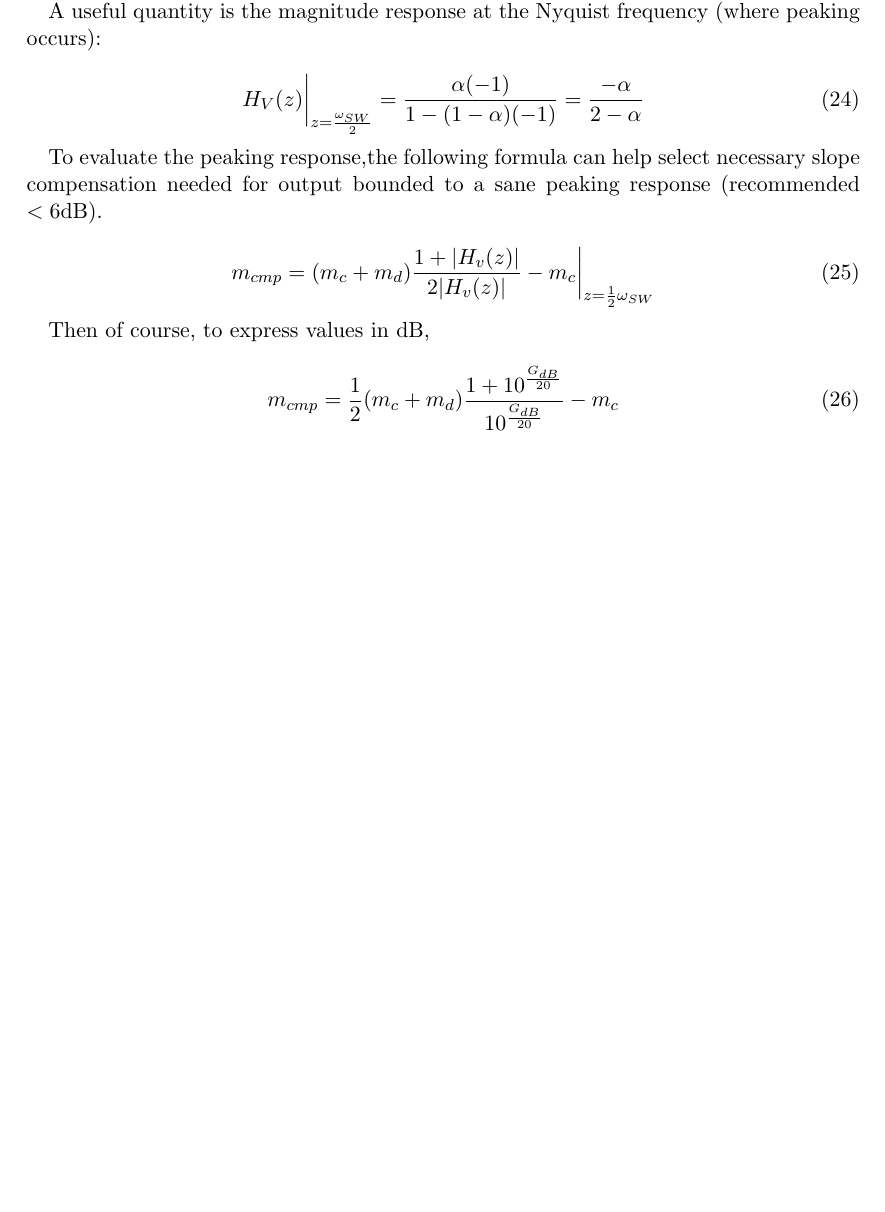
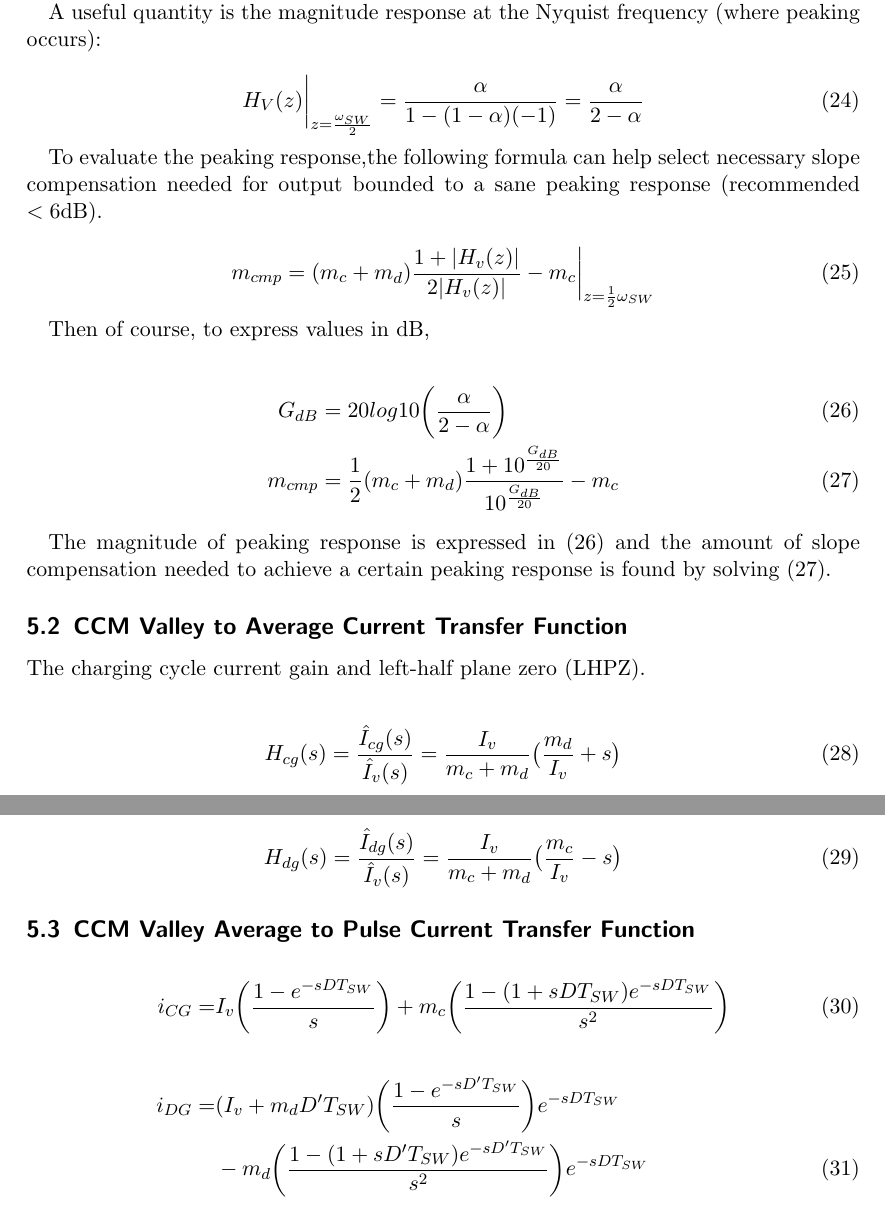
Before and after one commit to transmogrifox/Hardware, a LaTeX document (smps_derivations/derivation/Reference_Sheet.tex): part of page 6 of 6 before the commit and two parts of pages 6 and 7 of 7 after it, the two joined at a grey line, cut so that both start at the same text, the shorter picture padded with empty space. Compiled offline with pdfLaTeX.

Commit message:
dynamic responses

```diff
--- a/smps_derivations/derivation/Reference_Sheet.tex
+++ b/smps_derivations/derivation/Reference_Sheet.tex
@@ -210,7 +210,7 @@
 		A useful quantity is the magnitude response at the Nyquist frequency (where peaking occurs):
 
 		\begin{equation}
-		H_V(z) \bigg|_{z=\frac{\omega_{SW}}{2}} = \dfrac{\alpha (-1)}{1 - (1 - \alpha) (-1)} = \dfrac{- \alpha}{2 - \alpha} \label{cpmstability}
+		H_V(z) \bigg|_{z=\frac{\omega_{SW}}{2}} = \dfrac{\alpha }{1 - (1 - \alpha) (-1)} = \dfrac{\alpha}{2 - \alpha} \label{cpmstability}
 		\end{equation}
 
 		To evaluate the peaking response,the following formula can help select necessary slope compensation needed for output bounded to a sane peaking response (recommended $<6$dB).
@@ -221,8 +221,42 @@
 
 		Then of course, to express values in dB,
 
-		\begin{equation}
-		m_{cmp} = \frac{1}{2}(m_c + m_d) \frac{1 + 10^\frac{G_{dB}}{20}}{10^\frac{G_{dB}}{20}}  - m_c
-		\end{equation}
+		\begin{align}
+		G_{dB} &= 20log10\bigg(\frac{\alpha}{2-\alpha}\bigg)\label{Gpeaking}\\
+		m_{cmp} &= \frac{1}{2}(m_c + m_d) \frac{1 + 10^\frac{G_{dB}}{20}}{10^\frac{G_{dB}}{20}}  - m_c \label{mcmp_for_gpeaking}
+		\end{align}
+
+		The magnitude of peaking response is expressed in (\ref{Gpeaking}) and the amount of slope compensation needed to achieve a certain peaking response is found by solving (\ref{mcmp_for_gpeaking}).
+
+		\subsection{CCM Valley to Average Current Transfer Function}
+		The charging cycle current gain and left-half plane zero (LHPZ).
+
+		\begin{align}
+		H_{cg} (s) &= \frac{\hat{I}_{cg}(s)}{\hat{I}_{v}(s)} =\frac{I_{v}}{m_c + m_d}
+		\big (\frac{m_d}{I_{v}} + s \big )
+		\label{LHPZ_s_raw}
+		\end{align}
+
+		The discharging cycle current gain and right-half plane zero (RHPZ).
+		\begin{align}
+		H_{dg} (s) &= \frac{\hat{I}_{dg}(s)}{\hat{I}_{v}(s)} =\frac{I_{v}}{m_c + m_d}
+		\big (\frac{m_c}{I_{v}} - s \big )
+		\label{RHPZ_s_raw}
+		\end{align}
+
+		\subsection{CCM Valley Average to Pulse Current Transfer Function}
+
+
+		\begin{align}
+		i_{CG} =&   I_{v} \bigg( \frac{1 - e^{-sDT_{SW}}}{s} \bigg)
+		+ m_c\bigg( \frac{1 - (1 + sDT_{SW})e^{-sDT_{SW}}}{s^2} \bigg)
+		\label{icg_IR_laplace} \\
+		\nonumber\\
+		i_{DG} =& (I_{v} +m_d D'T_{SW}) \bigg( \frac{1 - e^{-sD'T_{SW}}}{s} \bigg)  e^{-sDT_{SW}}\nonumber\\
+		&- m_d \bigg( \frac{1 - (1 + sD'T_{SW})e^{-sD'T_{SW}}}{s^2} \bigg)  e^{-sDT_{SW}}
+		\label{idg_IR_laplace}
+		\end{align}
+
+
 
 \end{document}
```
Also changed, not shown: smps_derivations/a_Impulse_Response_Modeling_of_Switch-Mode_Inductor_Converters.pdf, smps_derivations/derivation/Reference_Sheet.pdf, smps_derivations/derivation/Reference_Sheet.tex (2 more changed lines), 3 other files.
